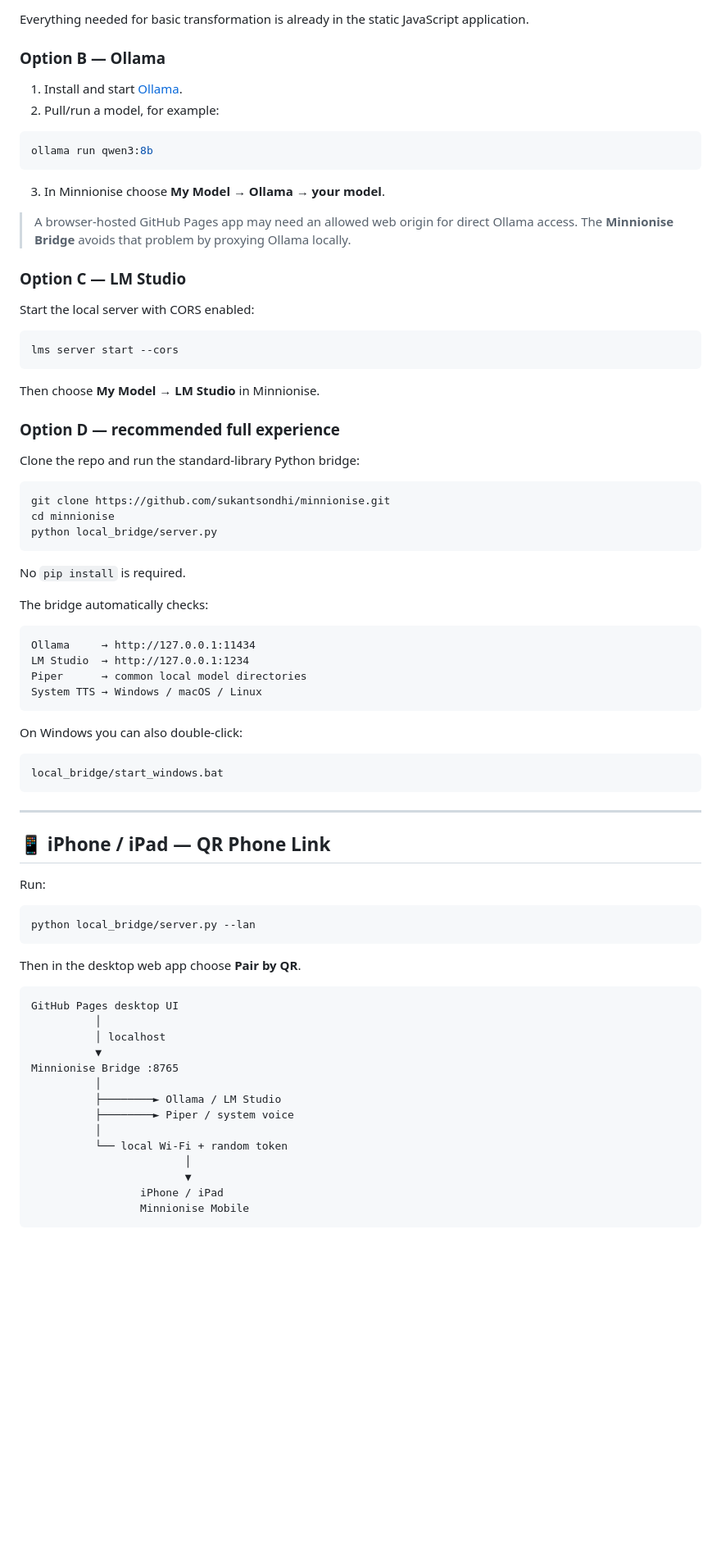
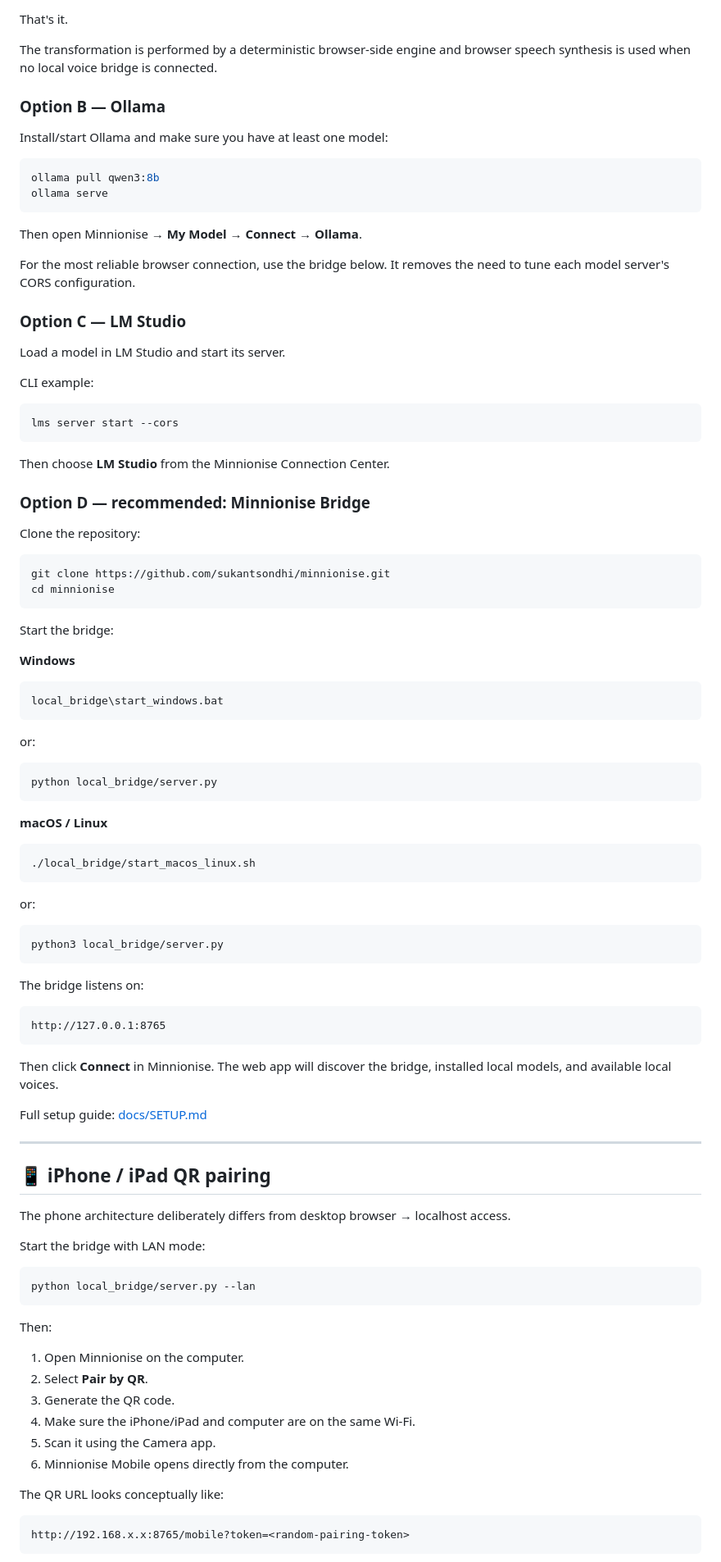
Before and after one commit to sukantsondhi/minnionise, a Markdown page: README.md, the part around one of its changes. Shown at 82% size. Rendered like a GitHub page; blank space fills up the shorter version.

Commit message:
Document mobile UX hardening

````diff
--- a/README.md
+++ b/README.md
@@ -55,82 +97,102 @@ Open the [live site](https://sukantsondhi.github.io/minnionise/) and leave **No
 
-Everything needed for basic transformation is already in the static JavaScript application.
+That's it.
+
+The transformation is performed by a deterministic browser-side engine and browser speech synthesis is used when no local voice bridge is connected.
 
 ### Option B — Ollama
 
-1. Install and start [Ollama](https://ollama.com/).
-2. Pull/run a model, for example:
+Install/start Ollama and make sure you have at least one model:
 
 ```bash
-ollama run qwen3:8b
+ollama pull qwen3:8b
+ollama serve
 ```
 
-3. In Minnionise choose **My Model → Ollama → your model**.
+Then open Minnionise → **My Model** → **Connect** → **Ollama**.
 
-> A browser-hosted GitHub Pages app may need an allowed web origin for direct Ollama access. The **Minnionise Bridge** avoids that problem by proxying Ollama locally.
+For the most reliable browser connection, use the bridge below. It removes the need to tune each model server's CORS configuration.
 
 ### Option C — LM Studio
 
-Start the local server with CORS enabled:
+Load a model in LM Studio and start its server.
+
+CLI example:
 
 ```bash
 lms server start --cors
 ```
 
-Then choose **My Model → LM Studio** in Minnionise.
+Then choose **LM Studio** from the Minnionise Connection Center.
 
-### Option D — recommended full experience
+### Option D — recommended: Minnionise Bridge
 
-Clone the repo and run the standard-library Python bridge:
+Clone the repository:
 
 ```bash
 git clone https://github.com/sukantsondhi/minnionise.git
 cd minnionise
+```
+
+Start the bridge:
+
+**Windows**
+
+```bat
+local_bridge\start_windows.bat
+```
+
+or:
+
+```bash
 python local_bridge/server.py
 ```
 
-No `pip install` is required.
+**macOS / Linux**
 
-The bridge automatically checks:
+```bash
+./local_bridge/start_macos_linux.sh
+```
+
+or:
+
+```bash
+python3 local_bridge/server.py
+```
+
+The bridge listens on:
 
 ```text
-Ollama     → http://127.0.0.1:11434
-LM Studio  → http://127.0.0.1:1234
-Piper      → common local model directories
-System TTS → Windows / macOS / Linux
+http://127.0.0.1:8765
 ```
 
-On Windows you can also double-click:
+Then click **Connect** in Minnionise. The web app will discover the bridge, installed local models, and available local voices.
 
-```text
-local_bridge/start_windows.bat
-```
+Full setup guide: [docs/SETUP.md](docs/SETUP.md)
 
 ---
 
-## 📱 iPhone / iPad — QR Phone Link
+## 📱 iPhone / iPad QR pairing
 
-Run:
+The phone architecture deliberately differs from desktop browser → localhost access.
+
+Start the bridge with LAN mode:
 
 ```bash
 python local_bridge/server.py --lan
 ```
 
-Then in the desktop web app choose **Pair by QR**.
+Then:
+
+1. Open Minnionise on the computer.
+2. Select **Pair by QR**.
+3. Generate the QR code.
+4. Make sure the iPhone/iPad and computer are on the same Wi-Fi.
+5. Scan it using the Camera app.
+6. Minnionise Mobile opens directly from the computer.
+
+The QR URL looks conceptually like:
 
 ```text
-GitHub Pages desktop UI
-          │
-          │ localhost
-          ▼
-Minnionise Bridge :8765
-          │
-          ├────────► Ollama / LM Studio
-          ├────────► Piper / system voice
-          │
-          └── local Wi‑Fi + random token
-                        │
-                        ▼
-                 iPhone / iPad
-                 Minnionise Mobile
+http://192.168.x.x:8765/mobile?token=<random-pairing-token>
 ```
 
````
Also changed, not shown: other parts of README.md (+322 -117 lines).
